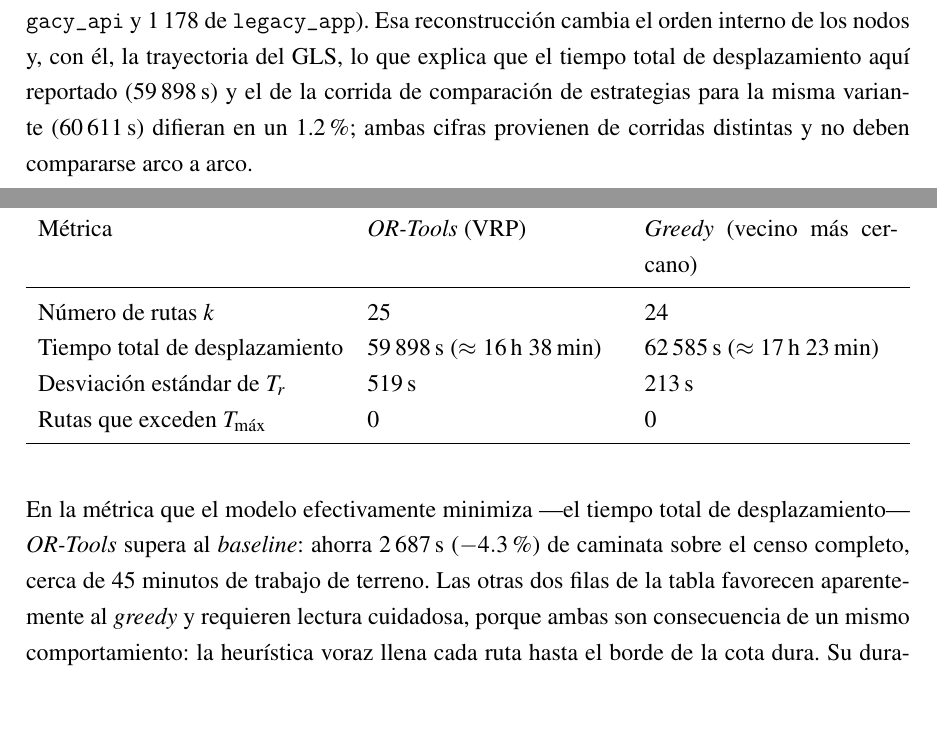
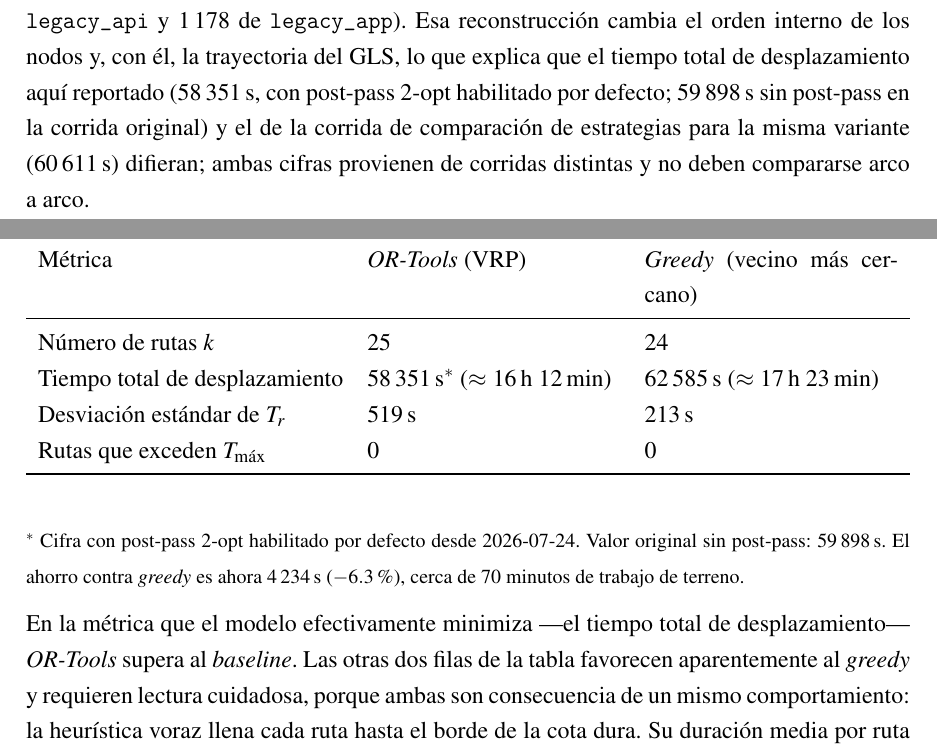
Before and after one commit to AlbertoZuiga/arbocensus, a LaTeX thesis (docs/thesis/main.tex, which reads docs/thesis/secciones/03-resultados.tex): two parts of pages 33 and 34 of 63, joined at a grey line, cut so that both start at the same text, the shorter picture padded with empty space. Compiled offline with pdfLaTeX.

Commit message:
feat(optimization): add baseline_postpass command and re-run baseline
Co-Authored-By: Claude Haiku 4.5 <noreply@anthropic.com>
Claude-Session: https://claude.ai/code/session_016vAzfQCRBtcPa6y2eXFYYo

```diff
--- a/docs/thesis/secciones/03-resultados.tex
+++ b/docs/thesis/secciones/03-resultados.tex
@@ -136,9 +136,10 @@
 1\,607 árboles: 429 de \texttt{legacy\_api} y 1\,178 de \texttt{legacy\_app}).
 Esa reconstrucción cambia el orden interno de los nodos y, con él, la
 trayectoria del GLS, lo que explica que el tiempo total de desplazamiento aquí
-reportado (59\,898\,s) y el de la corrida de comparación de estrategias para la
-misma variante (60\,611\,s) difieran en un 1.2\,\%; ambas cifras provienen de
-corridas distintas y no deben compararse arco a arco.
+reportado (58\,351\,s, con post-pass 2-opt habilitado por defecto; 59\,898\,s
+sin post-pass en la corrida original) y el de la corrida de comparación de
+estrategias para la misma variante (60\,611\,s) difieran; ambas cifras
+provienen de corridas distintas y no deben compararse arco a arco.
 
 Los resultados de la corrida anterior de referencia ---con la estrategia
 \texttt{global} y un tiempo límite de 180\,s, es decir, los \textit{defaults}
@@ -169,17 +170,19 @@
     Métrica & \textit{OR-Tools} (VRP) & \textit{Greedy} (vecino más cercano) \\
     \midrule
     Número de rutas $k$ & 25 & 24 \\
-    Tiempo total de desplazamiento & 59\,898\,s ($\approx$ 16\,h 38\,min) & 62\,585\,s ($\approx$ 17\,h 23\,min) \\
+    Tiempo total de desplazamiento & 58\,351\,s$^*$ ($\approx$ 16\,h 12\,min) & 62\,585\,s ($\approx$ 17\,h 23\,min) \\
     Desviación estándar de $T_r$ & 519\,s & 213\,s \\
     Rutas que exceden $T_{\max}$ & 0 & 0 \\
     \bottomrule
   \end{tabularx}
 \end{table}
 
+{\footnotesize$^*$ Cifra con post-pass 2-opt habilitado por defecto desde 2026-07-24.
+Valor original sin post-pass: 59\,898\,s. El ahorro contra \textit{greedy} es ahora
+4\,234\,s ($-6.3$\,\%), cerca de 70 minutos de trabajo de terreno.}
+
 En la métrica que el modelo efectivamente minimiza ---el tiempo total de
-desplazamiento--- \textit{OR-Tools} supera al \textit{baseline}: ahorra 2\,687\,s
-($-4.3$\,\%) de caminata sobre el censo completo, cerca de 45 minutos de trabajo
-de terreno. Las otras dos filas de la tabla favorecen aparentemente al
+desplazamiento--- \textit{OR-Tools} supera al \textit{baseline}. Las otras dos filas de la tabla favorecen aparentemente al
 \textit{greedy} y requieren lectura cuidadosa, porque ambas son consecuencia de
 un mismo comportamiento: la heurística voraz llena cada ruta hasta el borde de
 la cota dura. Su duración media por ruta es de 10\,643\,s, un 98.5\,\% de
```
Also changed, not shown: 1 other file.
